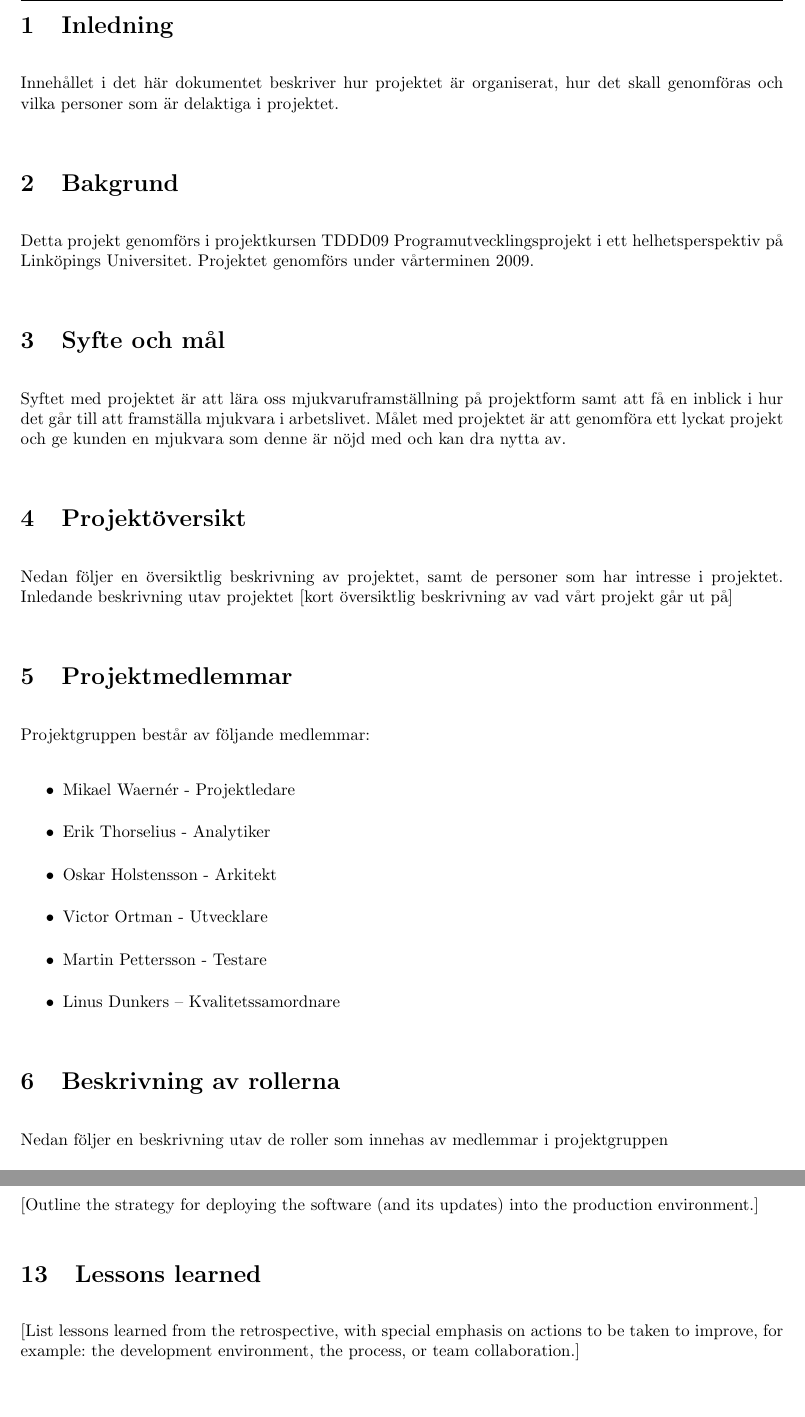
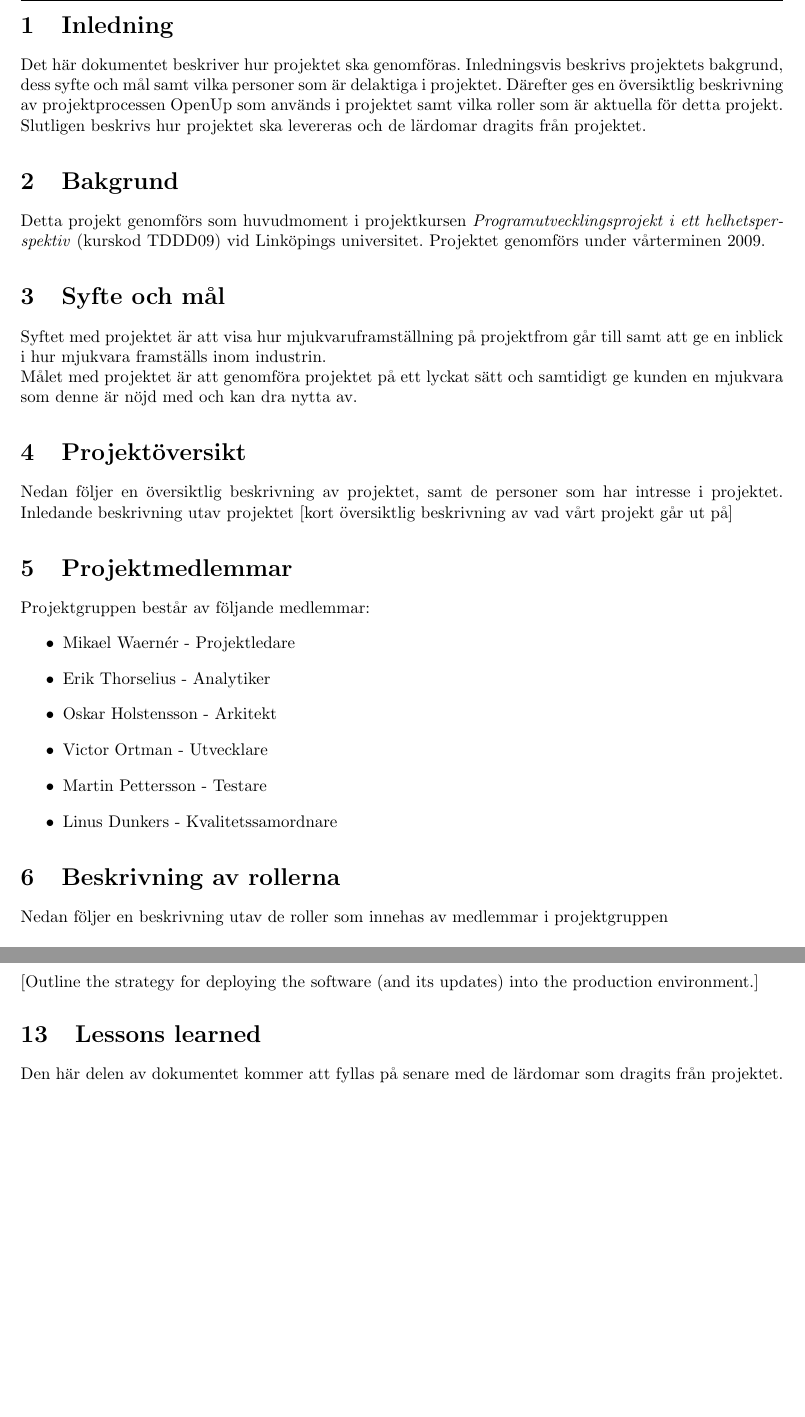
Before and after one commit to pum1/pum1, a LaTeX document (Dokument/Projektplan.tex, which reads Dokument/standard.tex): two parts of pages 2 and 5 of 5 before the commit and two parts of pages 2 and 4 of 4 after it, joined at a grey line, cut so that both start at the same text, the shorter picture padded with empty space. Compiled offline with pdfLaTeX.

Commit message:
Skrivit lite mer på projektplanen och helt tagit bort det extra utrymmet mellan en rubrik och texten under den. Såg väldigt lustigt ut, iaf för mig.

```diff
--- a/Dokument/Projektplan.tex
+++ b/Dokument/Projektplan.tex
@@ -22,15 +22,21 @@
 \newpage
 
 \section{Inledning}
-Innehållet i det här dokumentet beskriver hur projektet är organiserat, hur det skall genomföras och vilka personer som är delaktiga i projektet.
+Det här dokumentet beskriver hur projektet ska genomföras. Inledningsvis beskrivs projektets bakgrund, dess syfte och mål samt vilka personer som är delaktiga i projektet. Därefter ges en översiktlig beskrivning av projektprocessen OpenUp som används i projektet samt vilka roller som är aktuella för detta projekt. Slutligen beskrivs hur projektet ska levereras och de lärdomar dragits från projektet.
+
 \section{Bakgrund}
-Detta projekt genomförs i projektkursen TDDD09 Programutvecklingsprojekt i ett helhetsperspektiv på Linköpings Universitet. Projektet genomförs under vårterminen 2009.
+Detta projekt genomförs som huvudmoment i projektkursen \textit{Programutvecklingsprojekt i ett helhetsperspektiv} (kurskod TDDD09) vid Linköpings universitet. Projektet genomförs under vårterminen 2009.
+
 \section{Syfte och mål}
-Syftet med projektet är att lära oss mjukvaruframställning på projektform samt att få en inblick i hur det går till att framställa mjukvara i arbetslivet. Målet med projektet är att genomföra ett lyckat projekt och ge kunden en mjukvara som denne är nöjd med och kan dra nytta av.
+Syftet med projektet är att visa hur mjukvaruframställning på projektfrom går till samt att ge en inblick i hur mjukvara framställs inom industrin.
+
+Målet med projektet är att genomföra projektet på ett lyckat sätt och samtidigt ge kunden en mjukvara som denne är nöjd med och kan dra nytta av.
+
 \section{Projektöversikt}
 Nedan följer en översiktlig beskrivning av projektet, samt de personer som har intresse i projektet.
 Inledande beskrivning utav projektet
 [kort översiktlig beskrivning av vad vårt projekt går ut på]
+
 \section{Projektmedlemmar}
 Projektgruppen består av följande medlemmar:
 \begin{itemize}
@@ -39,40 +45,57 @@ Projektgruppen består av följande medlemmar:
 \item Oskar Holstensson - Arkitekt
 \item Victor Ortman - Utvecklare
 \item Martin Pettersson - Testare
-\item Linus Dunkers – Kvalitetssamordnare
+\item Linus Dunkers - Kvalitetssamordnare
 \end{itemize}
+
 \section{Beskrivning av rollerna}
 Nedan följer en beskrivning utav de roller som innehas av medlemmar i projektgruppen
+
 \subsection*{Projektledare}
 Projektledaren är den person som har huvudansvaret för planeringen i projektet. Han ser till så att projektgruppen är fokuserad på målen i projektet. Projektledaren ser till så att projektgruppen genomför ett projekt med ett resultat som kunden är nöjd med.
+
 \subsection*{Analytiker}
 Analytikerns jobb är att fånga in kunden och målgruppens behov och förstå de problem som måste lösas. Analytiker bör också se de möjligheter som eventuella problem kan medföra.
+
 \subsection*{Arkitekt}
 Arkitekten ansvarar för mjukvarans arkitektur, i det ingår att ta tekniska beslut om den överläggande designen och implementationen av systemet. Arkitekten måste balansera kundens behov med tekniska risker för att skapa en design som är genomförbar och effektiv att följa och validera.
+
 \subsection*{Utvecklare}
 Utvecklaren ansvarar för att systemet blir utvecklat enligt arkitekturen. I det ingår bland annat att implementera enhetstestning och integrera olika komponenter.
+
 \subsection*{Testare}
 Testaren ansvarar för att idientifiera de tester som är nödvändiga för produkten. Han ansvarar också för implementationen och ledandet av dessa tester. Testaren skall också logga testresultaten och förstå innebörden av dessa för systemet.
+
 \subsection*{Kvalitetssamordnare}
 [beskrivning]
+
 \subsection*{Kunden}
 [beskrivning]
+
 \section{Liknande projekt}
 [kanske är onödigt]
+
 \section{Projektadministration}
 [alt Projektgenomförande eller någonting annat ]
 Denna del handlar om hur projektet skall genomföras.
+
 \section{Projektprocessen OpenUP}
 [översätt och lägg till]
 OpenUP is a lean Unified Process that applies iterative and incremental approaches within a structured lifecycle. OpenUP embraces a pragmatic, agile philosophy that focuses on the collaborative nature of software development. It is a tools-agnostic, low-ceremony process that can be extended to address a broad variety of project types.
+
 \section{Fasplan}
 Nedan är en beskrivning av de faser som ingår i projektet.
+
 \subsection*{Inception}
 Inception fasen är den första fasen i projektet. I denna fas så startas projektet och kontakten med kunden inleds. Kunden och projektgruppen kommer överens om projektets omfattning och en projektplan för projektets genomförande skrivs. Iden om den tekniska lösningen skrivs också ner i en vision. Utöver dessa två dokument så skall en work item list och en Risklista skrivas. I work item list bryter man ner och listar det som skall göras i projektet och i Risklistan listar man de största riskerna i projektet så man kan hantera dessa i ett tidigt stadie.
+
 \subsection*{Elaboration}
+
 \subsection*{Construction}
+
 \subsection*{Transition}
 [Describe or reference which management and technical practices will be used in the project, such as iterative development, continuous integration, independent testing and list any changes or particular configuration to the project. Specify how you will track progress in each practice. As an example, for iterative development the team may decide to use iteration assessments and iteration burndown reports and collect metrics such as velocity (completed work item points/ iteration).]
+
 \section{Milstolpar}
 [Define and describe the high-level objectives for the iterations and define milestones. For example, use the following table to lay out the schedule. If needed you may group the iterations into phases and use a separate table for each phase]
 \begin{center}
@@ -89,6 +112,8 @@ Inception fasen är den första fasen i projektet. I denna fas så startas proje
 
 \section{Deployment}
 [Outline the strategy for deploying the software (and its updates) into the production environment.]
+
 \section{Lessons learned}
-[List lessons learned from the retrospective, with special emphasis on actions to be taken to improve, for example: the development environment, the process, or team collaboration.]
+Den här delen av dokumentet kommer att fyllas på senare med de lärdomar som dragits från projektet.
+
 \end{document}
--- a/Dokument/standard.tex
+++ b/Dokument/standard.tex
@@ -58,4 +58,4 @@
 
 % Sätter styckesinställningar
 \setlength\parindent{0pt}
-\setlength\parskip{10pt}
+\setlength\parskip{0pt}
```
